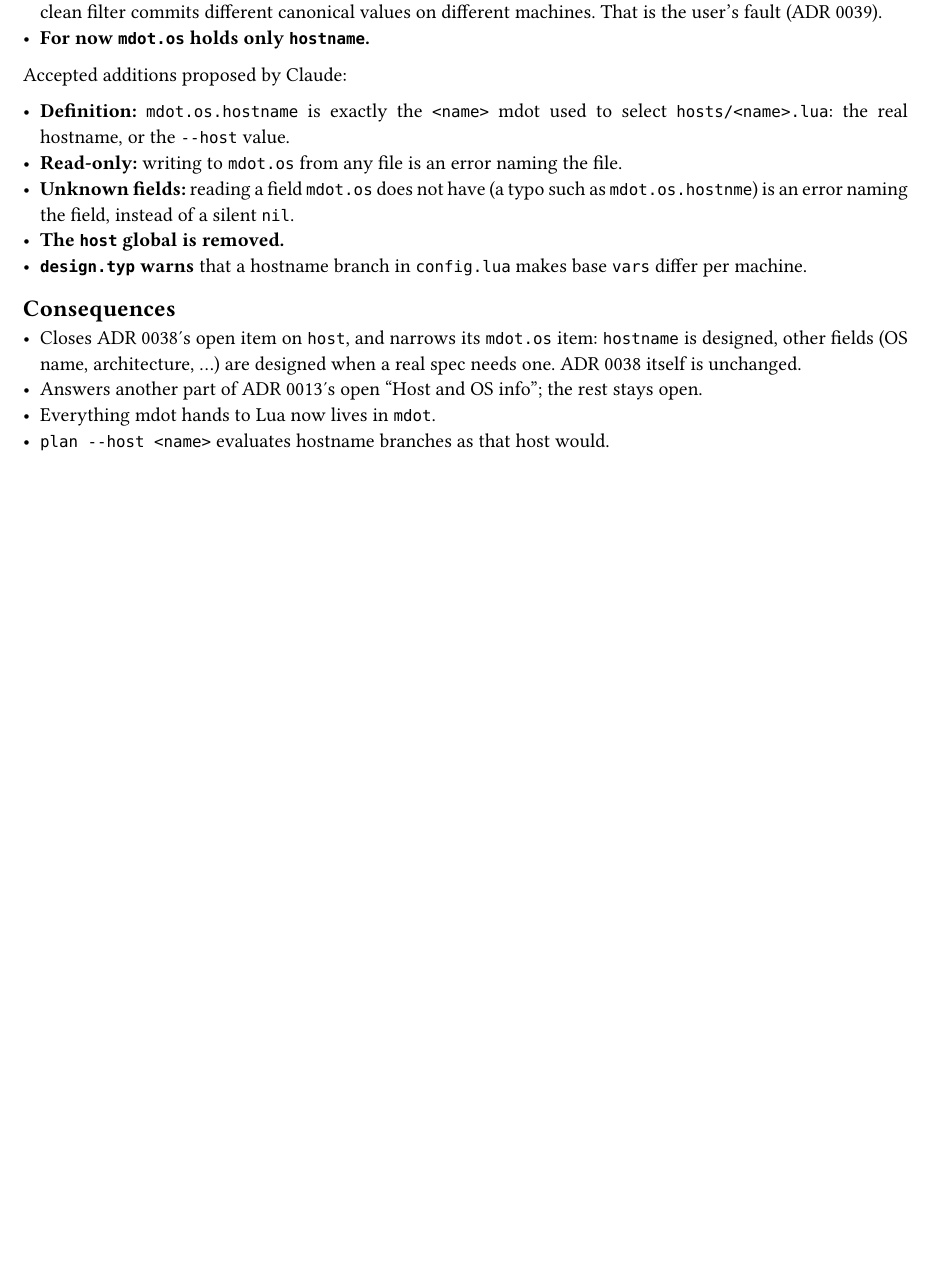
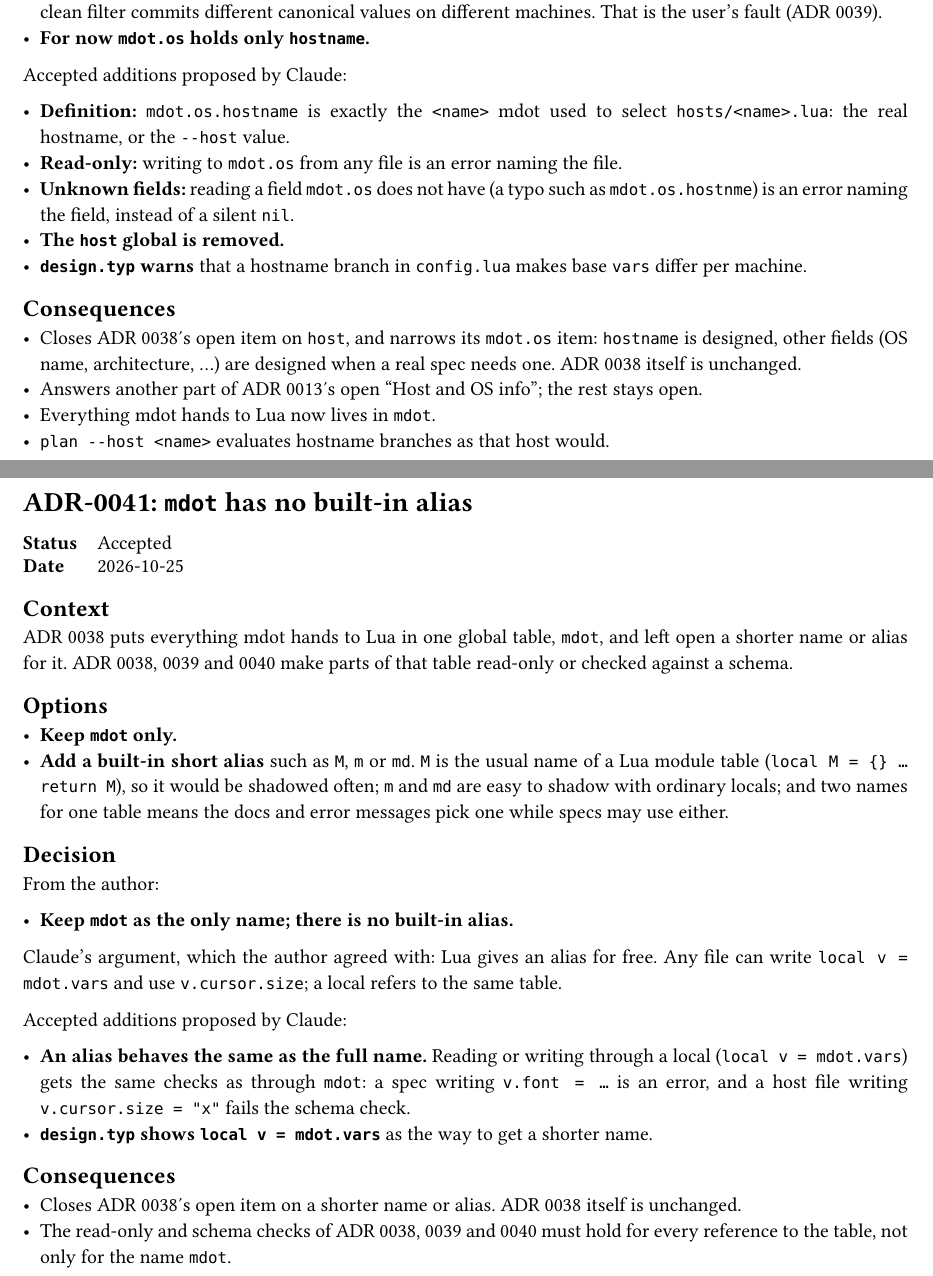
Before and after one commit to NexushasTaken/mdot, a Typst document (docs/adr/main.typ, which reads docs/adr/0041-no-mdot-alias.typ): part of page 55 of 55 before the commit and two parts of pages 55 and 56 of 56 after it, the two joined at a grey line, cut so that both start at the same text, the shorter picture padded with empty space. Compiled offline with Typst 0.15.

Commit message:
docs(adr): add ADR 0041 keeping mdot without a built-in alias
A local (local v = mdot.vars) gives a shorter name for free and gets
the same read-only and schema checks. Closes ADR 0038's alias item.

Co-Authored-By: Claude Opus 5.5 <noreply@anthropic.com>

```diff
--- /dev/null
+++ b/docs/adr/0041-no-mdot-alias.typ
@@ -0,0 +1,35 @@
+#import "../template.typ": adr
+
+#adr(number: 41, title: [`mdot` has no built-in alias], status: [Accepted], date: [2026-10-25])[
+= Context
+ADR 0038 puts everything mdot hands to Lua in one global table, `mdot`, and left open a shorter
+name or alias for it. ADR 0038, 0039 and 0040 make parts of that table read-only or checked against
+a schema.
+
+= Options
+- *Keep `mdot` only.*
+- *Add a built-in short alias* such as `M`, `m` or `md`. `M` is the usual name of a Lua module
+  table (`local M = {} … return M`), so it would be shadowed often; `m` and `md` are easy to shadow
+  with ordinary locals; and two names for one table means the docs and error messages pick one
+  while specs may use either.
+
+= Decision
+From the author:
+
+- *Keep `mdot` as the only name; there is no built-in alias.*
+
+Claude's argument, which the author agreed with: Lua gives an alias for free. Any file can write
+`local v = mdot.vars` and use `v.cursor.size`; a local refers to the same table.
+
+Accepted additions proposed by Claude:
+
+- *An alias behaves the same as the full name.* Reading or writing through a local
+  (`local v = mdot.vars`) gets the same checks as through `mdot`: a spec writing `v.font = …` is an
+  error, and a host file writing `v.cursor.size = "x"` fails the schema check.
+- *`design.typ` shows `local v = mdot.vars`* as the way to get a shorter name.
+
+= Consequences
+- Closes ADR 0038's open item on a shorter name or alias. ADR 0038 itself is unchanged.
+- The read-only and schema checks of ADR 0038, 0039 and 0040 must hold for every reference to the
+  table, not only for the name `mdot`.
+]
```
Also changed, not shown: docs/adr/main.typ (+2 -0 lines), docs/design.typ (+5 -1 lines).
